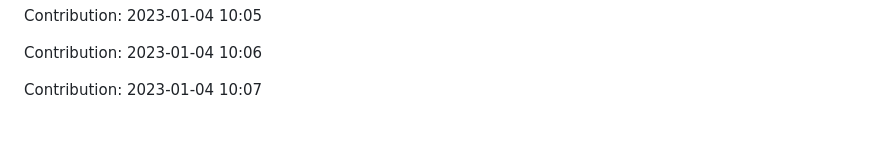
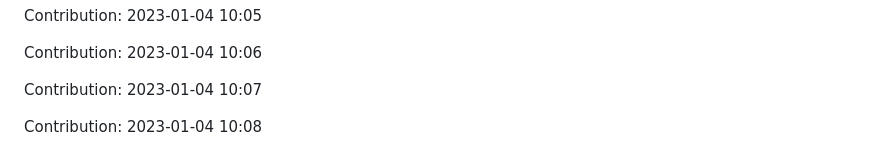
Before and after one commit to ronaldtech051/React-design, a Markdown page: README.md, the part around the change. Drawn GitHub-style; blank space fills up the shorter version.

Commit message:
"Contribution: 2023-01-04 10:08"

```diff
--- a/README.md
+++ b/README.md
@@ -435,3 +435,5 @@ Contribution: 2023-01-04 10:05
 Contribution: 2023-01-04 10:06
 
 Contribution: 2023-01-04 10:07
+
+Contribution: 2023-01-04 10:08
```
